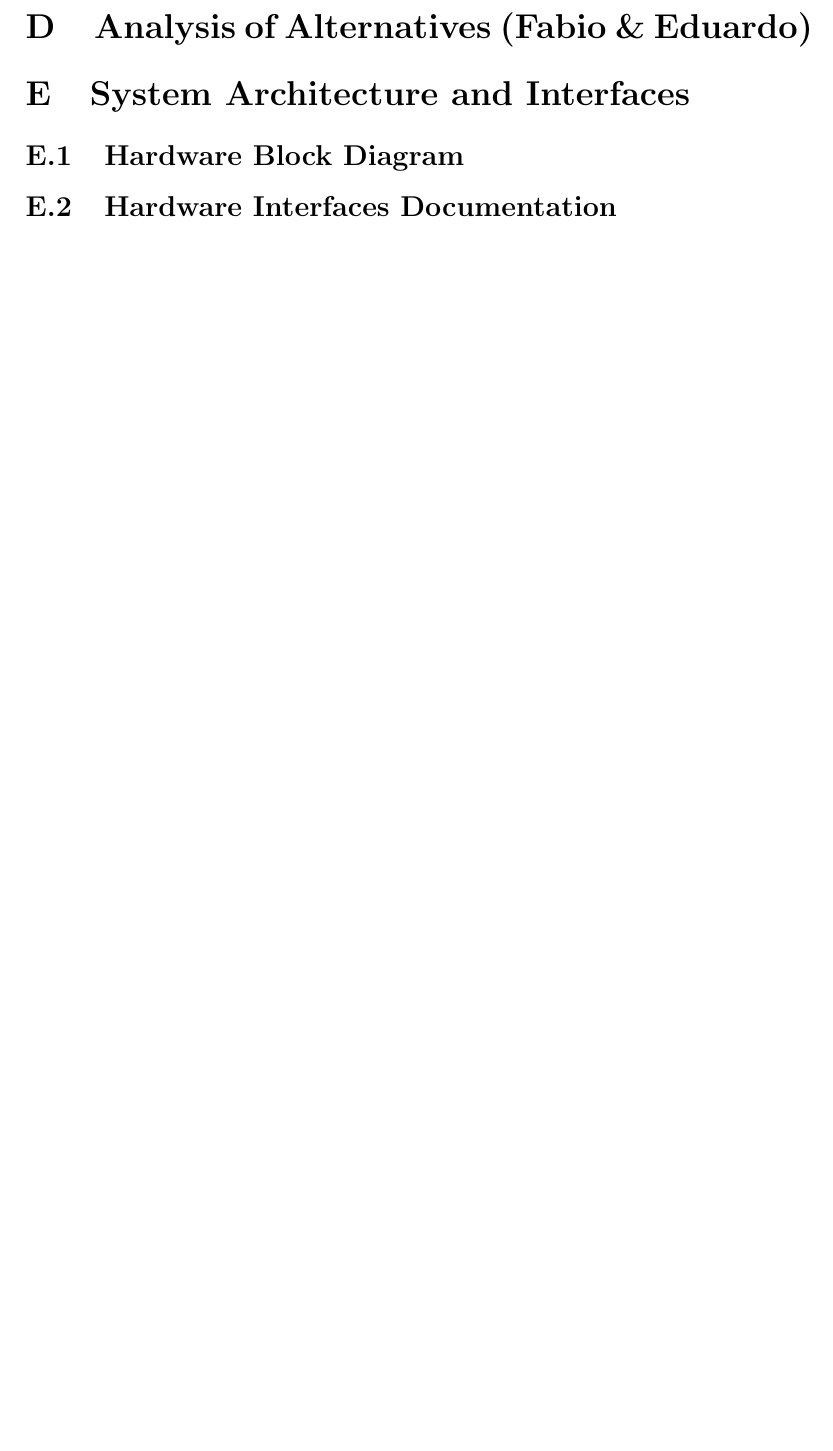
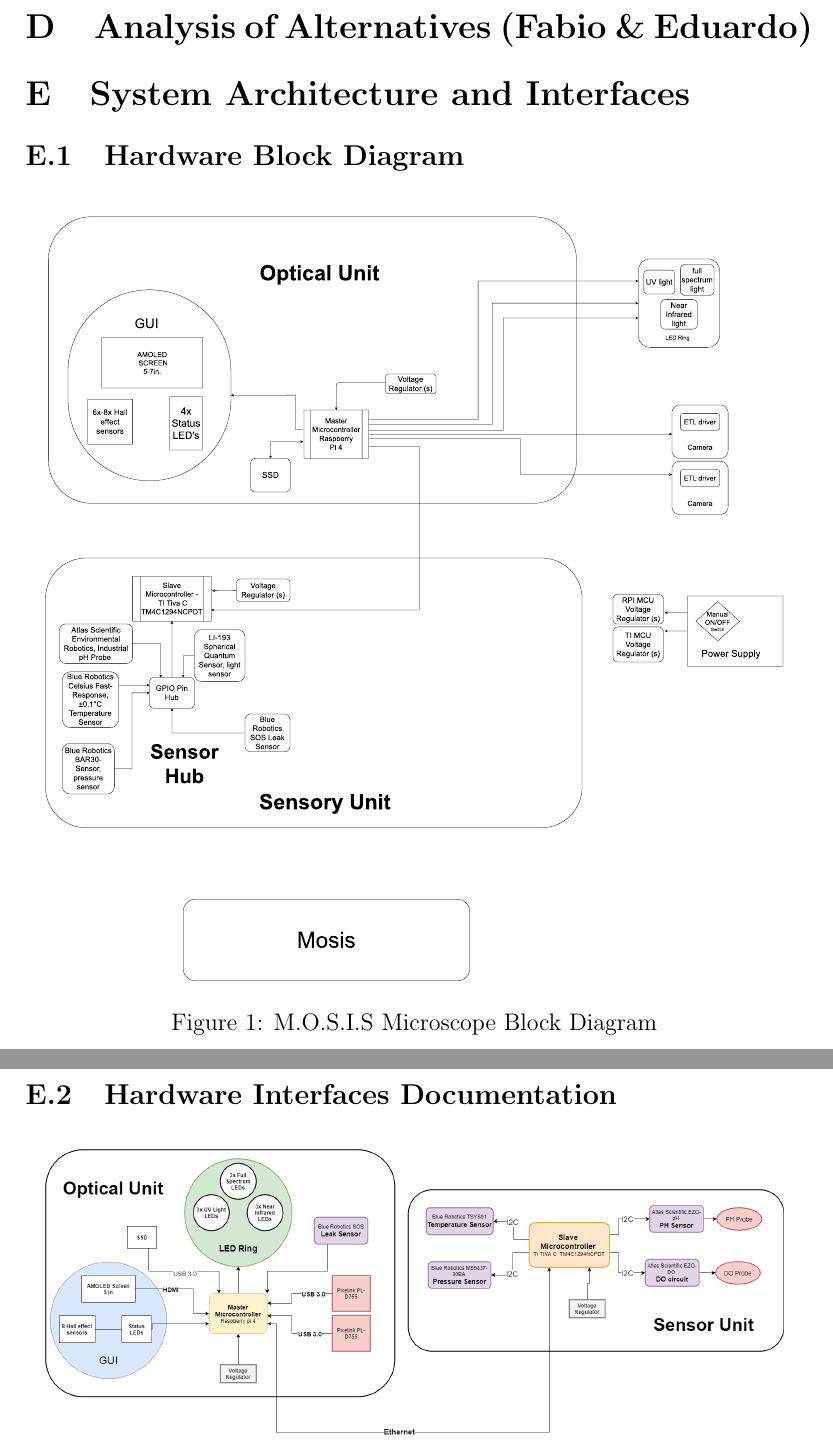
Before and after one commit to fabiomatos999/M.O.S.I.S, a LaTeX document (Progress_Report_Document/Main_Document/Main_Document.tex, which reads Progress_Report_Document/Appendix/System_Architecture_and_Interfaces/Hardware_Block_Diagram/Hardware_Block_Diagram.tex, Progress_Report_Document/Appendix/System_Architecture_and_Interfaces/Hardware_Interfaces_Documentation/Hardware_Interfaces_Documentation.tex): part of page 18 of 32 before the commit and two parts of pages 18 and 19 of 34 after it, the two joined at a grey line, cut so that both start at the same text, the shorter picture padded with empty space. Compiled offline with pdfLaTeX.

Commit message:
Add hardware schematics, interfaces and block diagram

```diff
--- a/Progress_Report_Document/Appendix/System_Architecture_and_Interfaces/Hardware_Block_Diagram/Hardware_Block_Diagram.tex
+++ b/Progress_Report_Document/Appendix/System_Architecture_and_Interfaces/Hardware_Block_Diagram/Hardware_Block_Diagram.tex
@@ -1 +1,7 @@
 \subsection{Hardware Block Diagram}
+\begin{figure}[H]
+  \begin{center}
+    \includesvg[inkscapelatex=false,width=0.95\textwidth]{../Appendix/System_Architecture_and_Interfaces/Hardware_Block_Diagram/Figures/hardware_block_diagram.svg}
+  \caption{M.O.S.I.S Microscope Block Diagram}
+  \end{center}
+\end{figure}
--- a/Progress_Report_Document/Appendix/System_Architecture_and_Interfaces/Hardware_Interfaces_Documentation/Hardware_Interfaces_Documentation.tex
+++ b/Progress_Report_Document/Appendix/System_Architecture_and_Interfaces/Hardware_Interfaces_Documentation/Hardware_Interfaces_Documentation.tex
@@ -1 +1,7 @@
 \subsection{Hardware Interfaces Documentation}
+\begin{figure}[H]
+  \begin{center}
+    \includegraphics[width=0.95\textwidth]{../Appendix/System_Architecture_and_Interfaces/Hardware_Interfaces_Documentation/Figures/interfaces_diagram.png}
+  \caption{M.O.S.I.S Interface Diagram}
+  \end{center}
+\end{figure}
```
Also changed, not shown: Progress_Report_Document/Appendix/Design_Documentation/Hardware_Detailed_Schematics/Hardware_Detailed_Schematics.tex (+6 -0 lines), Progress_Report_Document/Appendix/Design_Documentation/Hardware_Detailed_Schematics/Figures/OCUSIS_Schematic_HD.png (added), Progress_Report_Document/Appendix/System_Architecture_and_Interfaces/Hardware_Block_Diagram/Figures/hardware_block_diagram.svg (added), Progress_Report_Document/Appendix/System_Architecture_and_Interfaces/Hardware_Interfaces_Documentation/Figures/interfaces_diagram.png (added).
